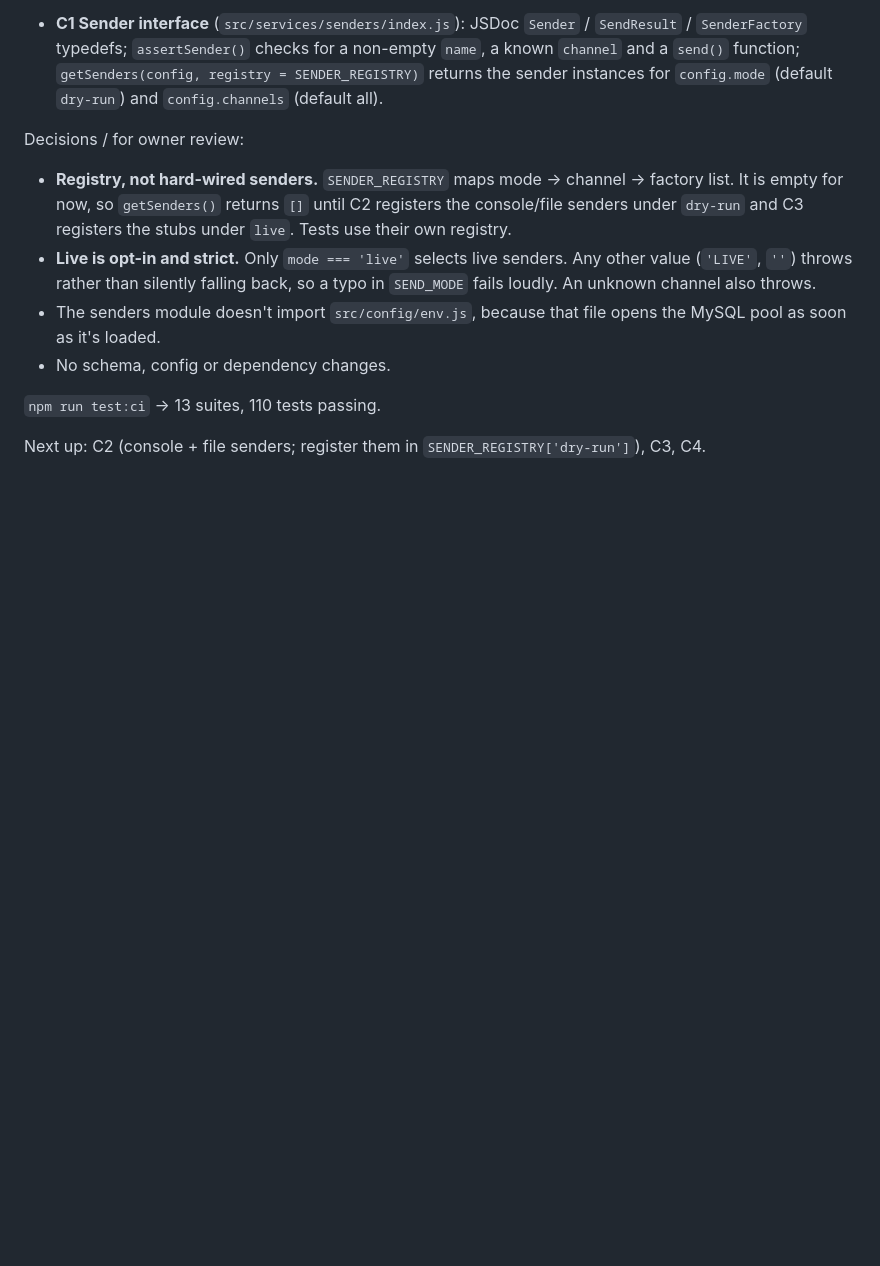
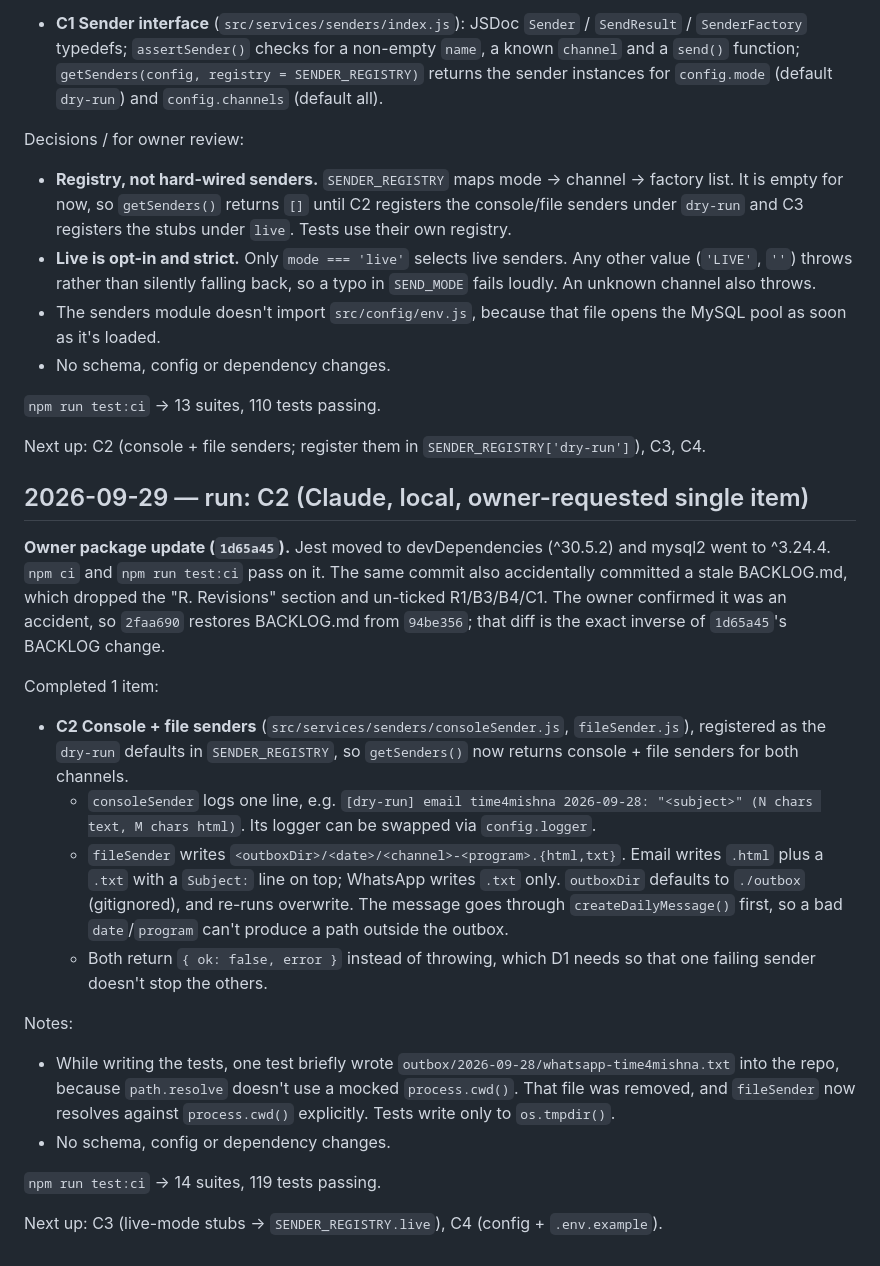
Before and after one commit to shalommoise/t4torah-app, a Markdown page: PROGRESS.md, the part around the change. GitHub-like rendering; blank space fills up the shorter version.

Commit message:
send-automation: progress log for C2 run
Co-Authored-By: Claude Opus 5.5 <noreply@anthropic.com>

```diff
--- a/PROGRESS.md
+++ b/PROGRESS.md
@@ -101,3 +101,23 @@ Decisions / for owner review:
 `npm run test:ci` → 13 suites, 110 tests passing.
 
 Next up: C2 (console + file senders; register them in `SENDER_REGISTRY['dry-run']`), C3, C4.
+
+## 2026-09-29 — run: C2 (Claude, local, owner-requested single item)
+
+**Owner package update (`1d65a45`).** Jest moved to devDependencies (^30.5.2) and mysql2 went to ^3.24.4. `npm ci` and `npm run test:ci` pass on it. The same commit also accidentally committed a stale BACKLOG.md, which dropped the "R. Revisions" section and un-ticked R1/B3/B4/C1. The owner confirmed it was an accident, so `2faa690` restores BACKLOG.md from `94be356`; that diff is the exact inverse of `1d65a45`'s BACKLOG change.
+
+Completed 1 item:
+
+- **C2 Console + file senders** (`src/services/senders/consoleSender.js`, `fileSender.js`), registered as the `dry-run` defaults in `SENDER_REGISTRY`, so `getSenders()` now returns console + file senders for both channels.
+  - `consoleSender` logs one line, e.g. `[dry-run] email time4mishna 2026-09-28: "<subject>" (N chars text, M chars html)`. Its logger can be swapped via `config.logger`.
+  - `fileSender` writes `<outboxDir>/<date>/<channel>-<program>.{html,txt}`. Email writes `.html` plus a `.txt` with a `Subject:` line on top; WhatsApp writes `.txt` only. `outboxDir` defaults to `./outbox` (gitignored), and re-runs overwrite. The message goes through `createDailyMessage()` first, so a bad `date`/`program` can't produce a path outside the outbox.
+  - Both return `{ ok: false, error }` instead of throwing, which D1 needs so that one failing sender doesn't stop the others.
+
+Notes:
+
+- While writing the tests, one test briefly wrote `outbox/2026-09-28/whatsapp-time4mishna.txt` into the repo, because `path.resolve` doesn't use a mocked `process.cwd()`. That file was removed, and `fileSender` now resolves against `process.cwd()` explicitly. Tests write only to `os.tmpdir()`.
+- No schema, config or dependency changes.
+
+`npm run test:ci` → 14 suites, 119 tests passing.
+
+Next up: C3 (live-mode stubs → `SENDER_REGISTRY.live`), C4 (config + `.env.example`).
```
